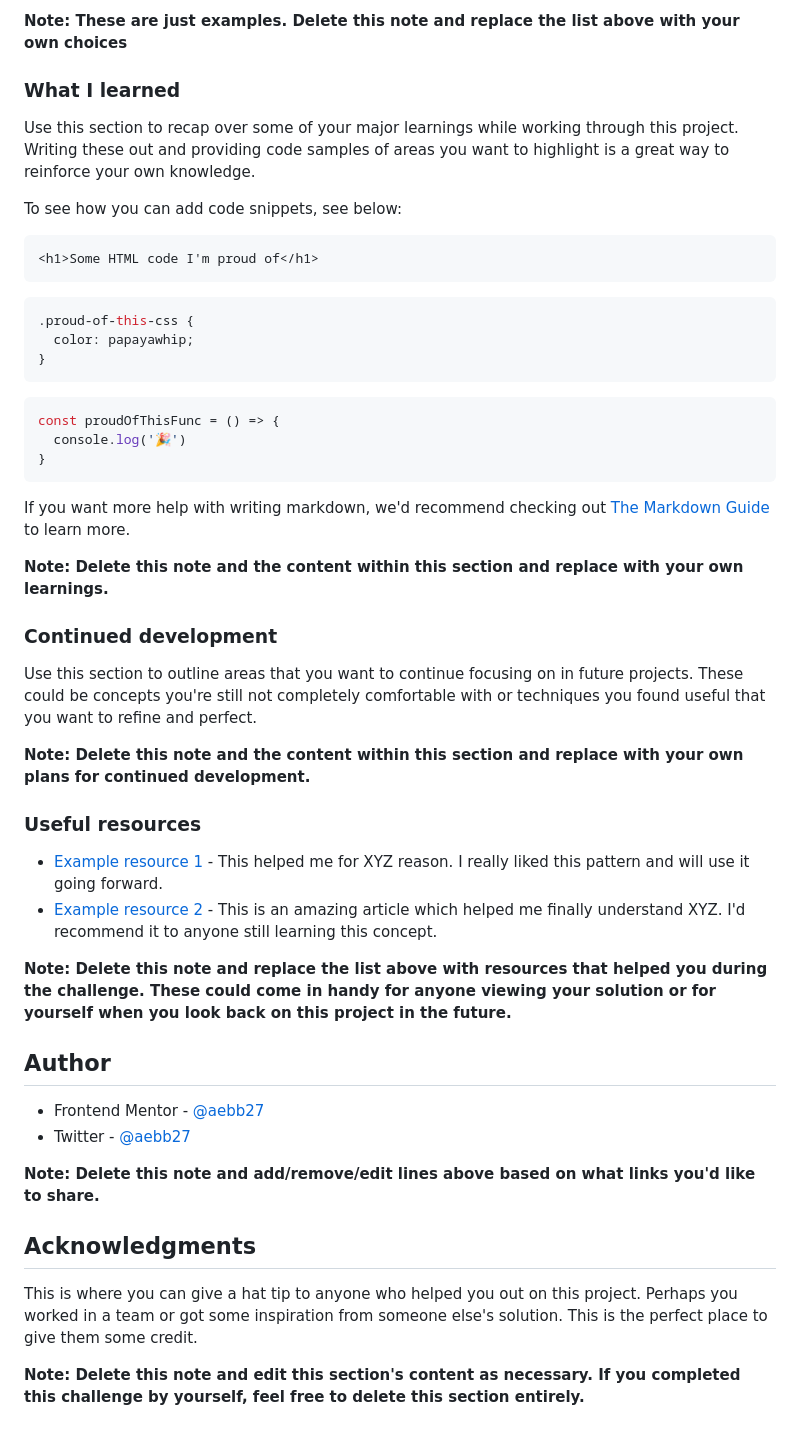
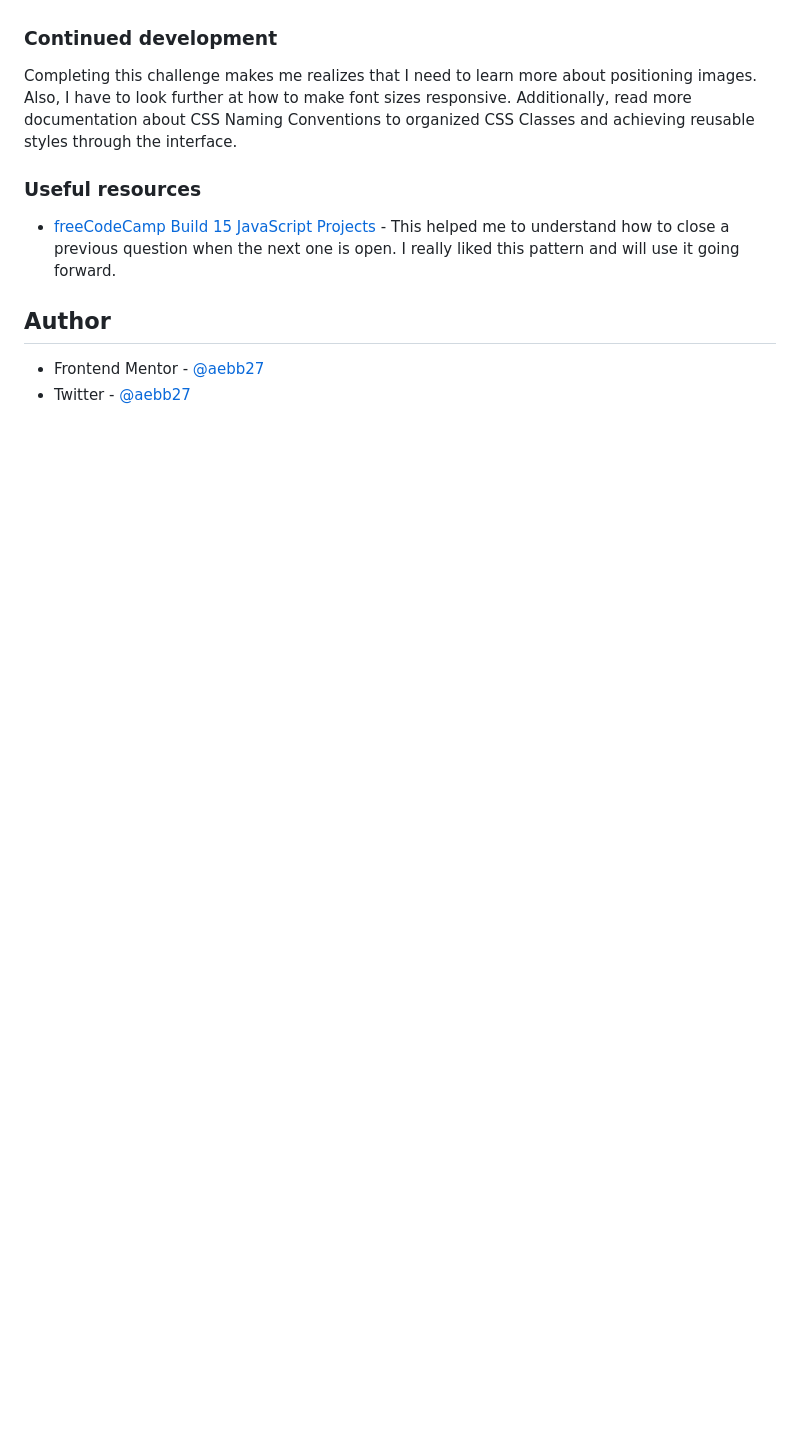
Before and after one commit to aebb27/faq-card, a Markdown page: README.md, the part around one of its changes. Rendered like a GitHub page; blank space fills up the shorter version.

````diff
--- a/README.md
+++ b/README.md
@@ -60,52 +48,16 @@ Then crop/optimize/edit your image however you like, add it to your project, and
 
-**Note: These are just examples. Delete this note and replace the list above with your own choices**
-
-### What I learned
-
-Use this section to recap over some of your major learnings while working through this project. Writing these out and providing code samples of areas you want to highlight is a great way to reinforce your own knowledge.
-
-To see how you can add code snippets, see below:
-
-```html
-<h1>Some HTML code I'm proud of</h1>
-```
-```css
-.proud-of-this-css {
-  color: papayawhip;
-}
-```
-```js
-const proudOfThisFunc = () => {
-  console.log('🎉')
-}
-```
-
-If you want more help with writing markdown, we'd recommend checking out [The Markdown Guide](https://www.markdownguide.org/) to learn more.
-
-**Note: Delete this note and the content within this section and replace with your own learnings.**
 
 ### Continued development
 
-Use this section to outline areas that you want to continue focusing on in future projects. These could be concepts you're still not completely comfortable with or techniques you found useful that you want to refine and perfect.
+Completing this challenge makes me realizes that I need to learn more about positioning images. Also, I have to look further at how to make font sizes responsive.
+Additionally, read more documentation about CSS Naming Conventions to organized CSS Classes and achieving reusable styles through the interface.
 
-**Note: Delete this note and the content within this section and replace with your own plans for continued development.**
 
 ### Useful resources
 
-- [Example resource 1](https://www.example.com) - This helped me for XYZ reason. I really liked this pattern and will use it going forward.
-- [Example resource 2](https://www.example.com) - This is an amazing article which helped me finally understand XYZ. I'd recommend it to anyone still learning this concept.
-
-**Note: Delete this note and replace the list above with resources that helped you during the challenge. These could come in handy for anyone viewing your solution or for yourself when you look back on this project in the future.**
+- [freeCodeCamp Build 15 JavaScript Projects](https://youtu.be/3PHXvlpOkf4?t=6511) - This helped me to understand how to close a previous question when the next one is open. I really liked this pattern and will use it going forward.
 
 ## Author
 
 - Frontend Mentor - [@aebb27](https://www.frontendmentor.io/profile/aebb27)
 - Twitter - [@aebb27](https://twitter.com/aebb27)
-
-**Note: Delete this note and add/remove/edit lines above based on what links you'd like to share.**
-
-## Acknowledgments
-
-This is where you can give a hat tip to anyone who helped you out on this project. Perhaps you worked in a team or got some inspiration from someone else's solution. This is the perfect place to give them some credit.
-
-**Note: Delete this note and edit this section's content as necessary. If you completed this challenge by yourself, feel free to delete this section entirely.**
````
Also changed, not shown: other parts of README.md (+3 -15 lines), design/active-states.jpg (deleted), design/desktop-design.jpg (deleted), design/desktop-preview.jpg (deleted), design/mobile-design.jpg (deleted), screenshots/desktop-screenshot.png (added), screenshots/mobile-screenshot.png (added), 4 other files.
